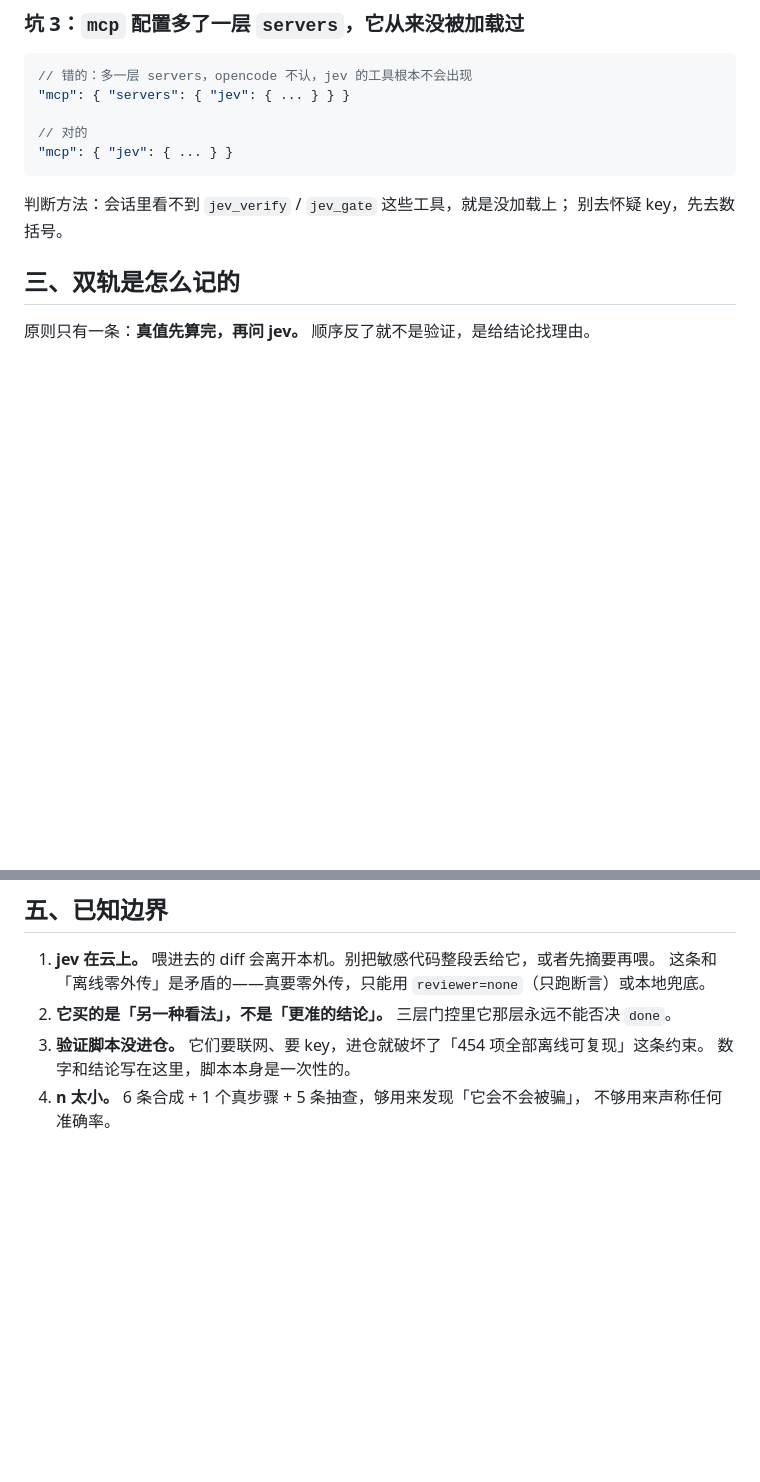
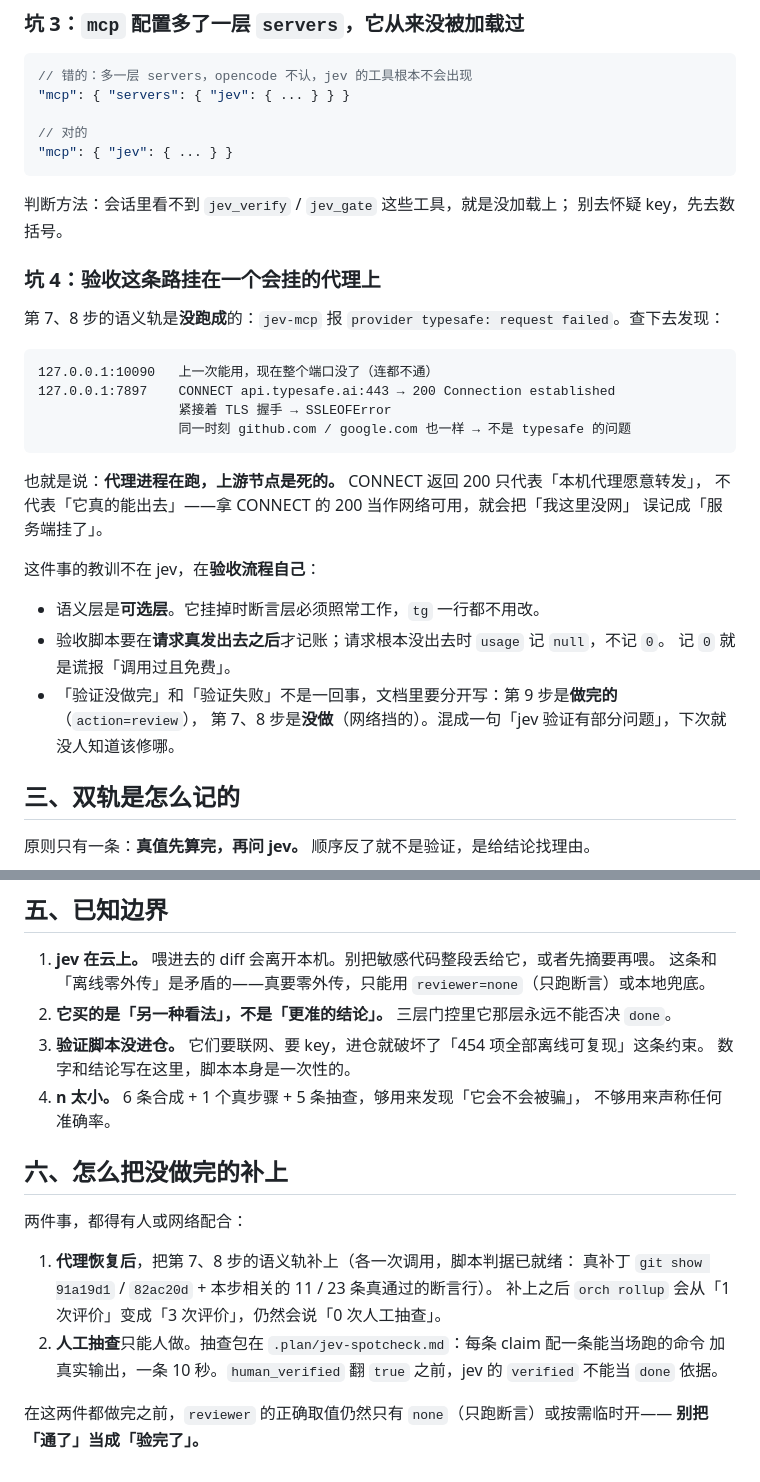
Before and after one commit to Eric2007-sudo/tollgate, a Markdown page: docs/jev-onboarding.md, 2 parts joined by grey strips. Drawn GitHub-style; blank space fills up the shorter version.

Commit message:
jev 验收：把「没跑成」也写进台账
第 7、8 步的语义轨这次没跑成，原因是本机代理：10090 端口整个消失，
7897 的 CONNECT 回 200 但上游 TLS 直接 EOF（同一时刻 github / google 也一样，
所以不是 typesafe 的问题）。jev-mcp 报 provider typesafe: request failed。

三处改动都只为了让台账不撒谎：

- 状态表把「做了」和「没做」分开写：第 9 步是做完的（action=review），
  第 7、8 步是网络挡的。混成一句「验证有部分问题」，下次就没人知道该修哪。
- 调用账记两条 failed=network，usage 记 null 而不是 0 —— 记 0 等于谎报
  「调用过且免费」。现在账上是：成功 2 次（27326 in / 556 out）、失败 2 次。
- 新增坑 4：CONNECT 回 200 只代表本机代理愿意转发，不代表真能出去。
  拿它当网络可用，就会把「我这里没网」误记成「服务端挂了」。

结论没变，而且更硬：语义层是可选层，它挂掉时断言层照常工作；
human_verified 仍全是 false，jev 的 verified 仍不能当 done 依据。
docs 最后一节写清了补齐这两件事需要什么（代理恢复 / 人抽查）。

````diff
--- a/docs/jev-onboarding.md
+++ b/docs/jev-onboarding.md
@@ -63,6 +67,29 @@ key 形如 `apikey_<32hex>_<64hex>`（108 字符）。用 `apikey_[A-Za-z0-9]+`
 
 判断方法：会话里看不到 `jev_verify` / `jev_gate` 这些工具，就是没加载上；
 别去怀疑 key，先去数括号。
+
+### 坑 4：验收这条路挂在一个会挂的代理上
+
+第 7、8 步的语义轨是**没跑成**的：`jev-mcp` 报 `provider typesafe: request failed`。查下去发现：
+
+```
+127.0.0.1:10090   上一次能用，现在整个端口没了（连都不通）
+127.0.0.1:7897    CONNECT api.typesafe.ai:443 → 200 Connection established
+                  紧接着 TLS 握手 → SSLEOFError
+                  同一时刻 github.com / google.com 也一样 → 不是 typesafe 的问题
+```
+
+也就是说：**代理进程在跑，上游节点是死的。** CONNECT 返回 200 只代表「本机代理愿意转发」，
+不代表「它真的能出去」——拿 CONNECT 的 200 当作网络可用，就会把「我这里没网」
+误记成「服务端挂了」。
+
+这件事的教训不在 jev，在**验收流程自己**：
+
+- 语义层是**可选层**。它挂掉时断言层必须照常工作，`tg` 一行都不用改。
+- 验收脚本要在**请求真发出去之后**才记账；请求根本没出去时 `usage` 记 `null`，不记 `0`。
+  记 `0` 就是谎报「调用过且免费」。
+- 「验证没做完」和「验证失败」不是一回事，文档里要分开写：第 9 步是**做完的**（`action=review`），
+  第 7、8 步是**没做**（网络挡的）。混成一句「jev 验证有部分问题」，下次就没人知道该修哪。
 
 ## 三、双轨是怎么记的
 
@@ -135,3 +162,16 @@ action          → review
    数字和结论写在这里，脚本本身是一次性的。
 4. **n 太小。** 6 条合成 + 1 个真步骤 + 5 条抽查，够用来发现「它会不会被骗」，
    不够用来声称任何准确率。
+
+## 六、怎么把没做完的补上
+
+两件事，都得有人或网络配合：
+
+1. **代理恢复后**，把第 7、8 步的语义轨补上（各一次调用，脚本判据已就绪：
+   真补丁 `git show 91a19d1` / `82ac20d` + 本步相关的 11 / 23 条真通过的断言行）。
+   补上之后 `orch rollup` 会从「1 次评价」变成「3 次评价」，仍然会说「0 次人工抽查」。
+2. **人工抽查**只能人做。抽查包在 `.plan/jev-spotcheck.md`：每条 claim 配一条能当场跑的命令
+   加真实输出，一条 10 秒。`human_verified` 翻 `true` 之前，jev 的 `verified` 不能当 `done` 依据。
+
+在这两件都做完之前，`reviewer` 的正确取值仍然只有 `none`（只跑断言）或按需临时开——
+**别把「通了」当成「验完了」。**
````
Also changed, not shown: other parts of docs/jev-onboarding.md (+5 -1 lines), README.md (+4 -3 lines).
